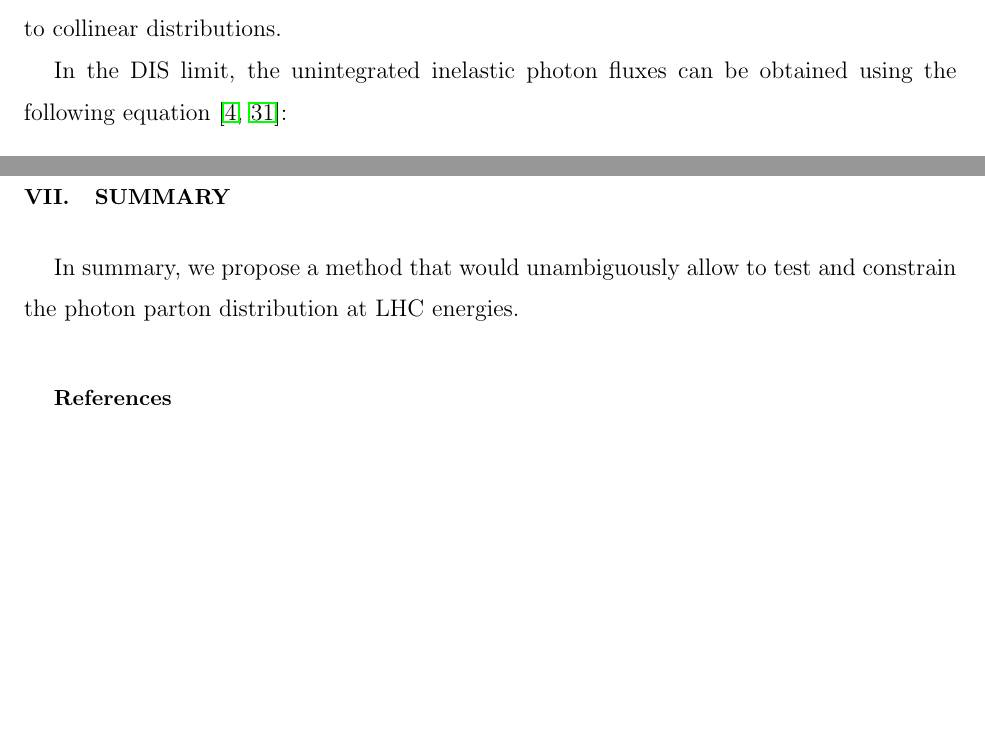
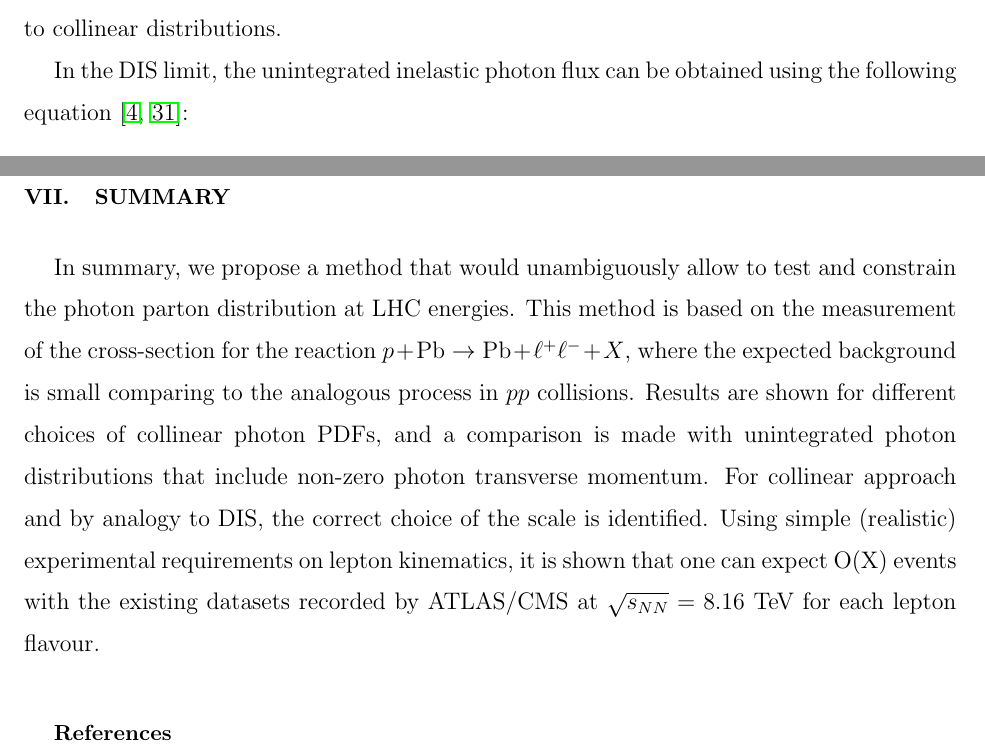
Before and after one commit to mdyndal/pPb, a LaTeX paper (main.tex, which reads sections/kt_formalism.tex, sections/summary.tex): two parts of pages 5 and 15 of 19, joined at a grey line, cut so that both start at the same text, the shorter picture padded with empty space. Compiled offline with pdfLaTeX.

Commit message:
improving formalism

```diff
--- a/sections/kt_formalism.tex
+++ b/sections/kt_formalism.tex
@@ -57,7 +57,7 @@
 In this approach one can parametrize the $\gamma^*p \rightarrow X$ vertices in terms of the proton structure functions.
 Therefore, the photons from inelastic production have transverse momenta and non-zero virtualities $Q^2$ and the unintegrated photon distributions are used, in contrast to collinear distributions.
 
-In the DIS limit, the unintegrated inelastic photon fluxes can be obtained using the following equation~\cite{daSilveira:2014jla, Luszczak:2015aoa}:
+In the DIS limit, the unintegrated inelastic photon flux can be obtained using the following equation~\cite{daSilveira:2014jla, Luszczak:2015aoa}:
 
 \begin{eqnarray}
 {d \gamma^p_{inel}(x,Q^2) \over d \log Q^2} =&& {\alpha_{\rm{em}} \over 2 \pi} \int_x^1 {dy \over y}
--- a/sections/summary.tex
+++ b/sections/summary.tex
@@ -3,3 +3,7 @@
 %%%%%%%%%%%%%%%%%%%%%%%%%%%%%%%%%%
 
 In summary, we propose a method that would unambiguously allow to test and constrain the photon parton distribution at LHC energies.
+This method is based on the measurement of the cross-section for the reaction $p+\textrm{Pb}\rightarrow \textrm{Pb} + \ell^+\ell^- + X$, where the expected background is small comparing to the analogous process in $pp$ collisions.
+Results are shown for different choices of collinear photon PDFs, and a comparison is made with unintegrated photon distributions that include non-zero photon transverse momentum.
+For collinear approach and  by analogy to DIS, the correct choice of the scale is identified.
+Using simple (realistic) experimental requirements on lepton kinematics, it is shown that one can expect O(X) events with the existing datasets recorded by ATLAS/CMS at $\sqrt{s_{N N}} = 8.16$~\TeV\ for each lepton flavour.
```
Also changed, not shown: sections/collinear_renat.tex (+19 -16 lines), sections/formalism.tex (+1 -1 lines), main.pdf.
